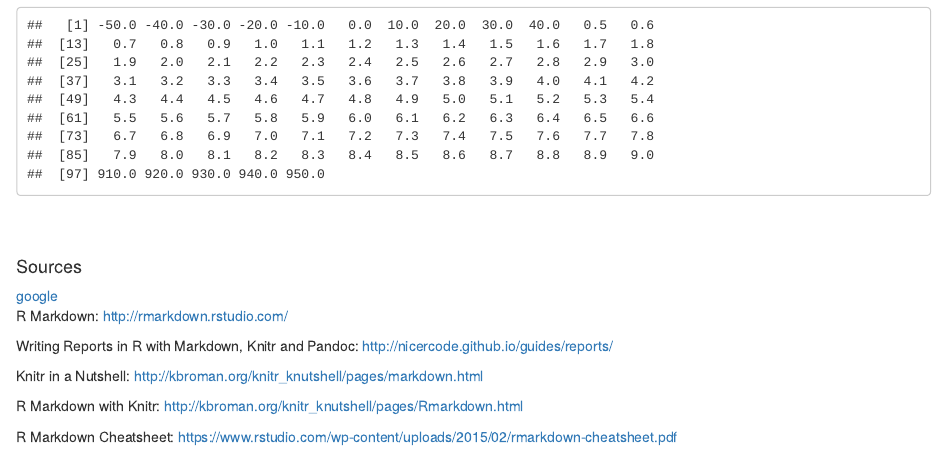
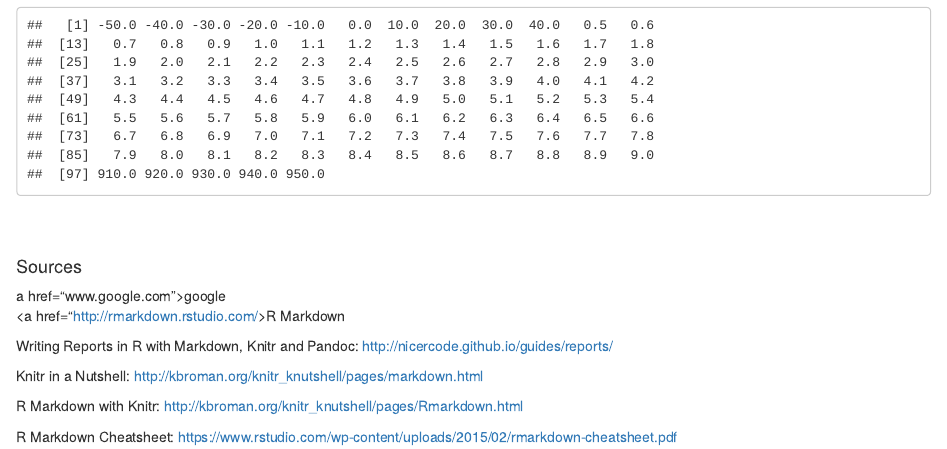
Before and after one commit to ILightningI/SRT411-Assignment-0, an R Markdown document (SRT411-Assignment-0.Rmd): the page in a window 1100 px wide, from 7190 px down. Rendered offline with R 4.5, knitr and Pandoc, with nearby package versions; code that draws random numbers runs with fixed seeds of ours.

Commit message:
Assignment 0

```diff
--- a/SRT411-Assignment-0.Rmd
+++ b/SRT411-Assignment-0.Rmd
@@ -212,9 +212,8 @@ a (arg1 = -5, arg2 = 95)
 <br>
 
 #### Sources
-
-<a href="www.google.com">google</a>
-<p>R Markdown: http://rmarkdown.rstudio.com/</p>
+a href="www.google.com">google</a>
+<p><a href="http://rmarkdown.rstudio.com/>R Markdown</a></p>
 <p>Writing Reports in R with Markdown, Knitr and Pandoc: http://nicercode.github.io/guides/reports/</p>
 <p>Knitr in a Nutshell: http://kbroman.org/knitr_knutshell/pages/markdown.html</p>
 <p>R Markdown with Knitr: http://kbroman.org/knitr_knutshell/pages/Rmarkdown.html</p>
```
Also changed, not shown: SRT411-Assignment-0.md, figure/unnamed-chunk-4-1.png, figure/unnamed-chunk-6-1.png, figure/unnamed-chunk-8-1.png, figure/unnamed-chunk-9-1.png.
